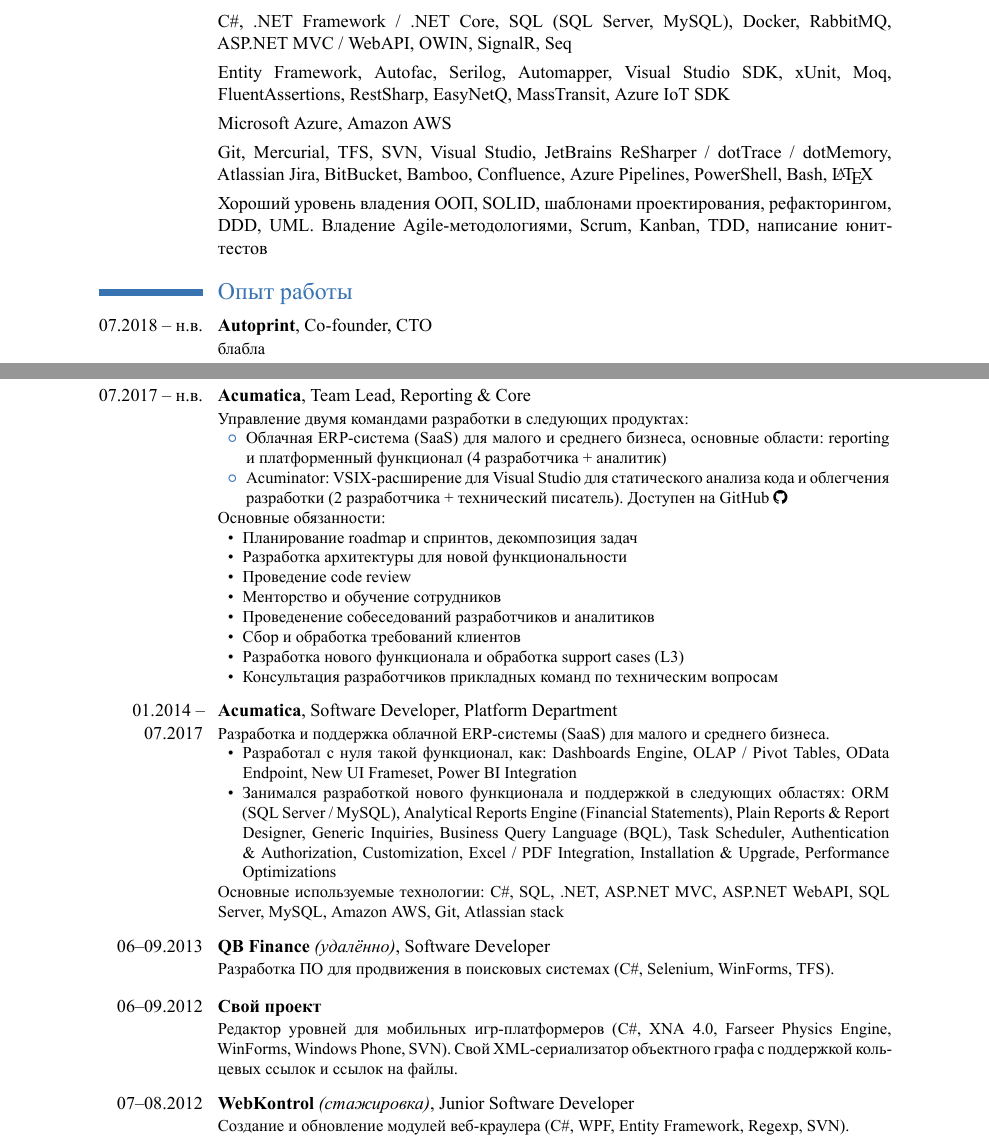
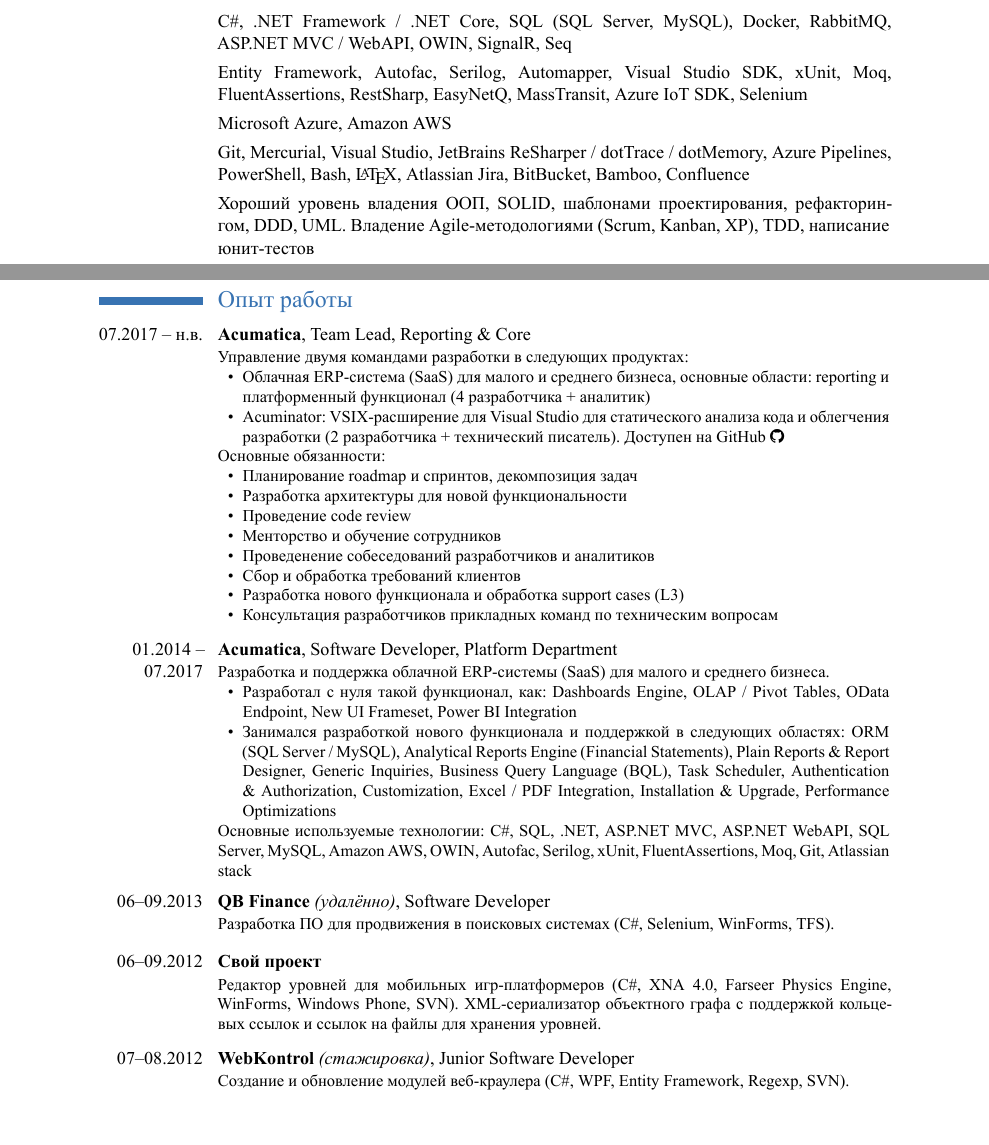
Before and after one commit to dropsonic/cv, a LaTeX CV (cv.tex): two parts of pages 1 and 2 of 4, joined at a grey line, cut so that both start at the same text, the shorter picture padded with empty space. The pictures show the PDF file cv.pdf that the author committed with the source.

Commit message:
Comment out Autoprint

```diff
--- a/cv.tex
+++ b/cv.tex
@@ -11,16 +11,16 @@
 
 \section{Технологии}
 \cvitem{}{C\#, .NET Framework / .NET Core, SQL (SQL Server, MySQL), Docker, RabbitMQ, ASP.NET MVC / WebAPI, OWIN, SignalR, Seq}
-\cvitem{}{Entity Framework, Autofac, Serilog, Automapper, Visual Studio SDK, xUnit, Moq, FluentAssertions, RestSharp, EasyNetQ, MassTransit, Azure IoT SDK}
+\cvitem{}{Entity Framework, Autofac, Serilog, Automapper, Visual Studio SDK, xUnit, Moq, FluentAssertions, RestSharp, EasyNetQ, MassTransit, Azure IoT SDK, Selenium}
 \cvitem{}{Microsoft Azure, Amazon AWS}
-\cvitem{}{Git, Mercurial, TFS, SVN, Visual Studio, JetBrains ReSharper / dotTrace / dotMemory, Atlassian Jira, BitBucket, Bamboo, Confluence, Azure Pipelines, PowerShell, Bash, \LaTeX}
-\cvitem{}{Хороший уровень владения ООП, SOLID, шаблонами проектирования, рефакторингом, DDD, UML. Владение Agile-методологиями, Scrum, Kanban, TDD, написание юнит-тестов}
+\cvitem{}{Git, Mercurial, Visual Studio, JetBrains ReSharper / dotTrace / dotMemory, Azure Pipelines, PowerShell, Bash, \LaTeX, Atlassian Jira, BitBucket, Bamboo, Confluence}
+\cvitem{}{Хороший уровень владения ООП, SOLID, шаблонами проектирования, рефакторингом, DDD, UML. Владение Agile-методологиями (Scrum, Kanban, XP), TDD, написание юнит-тестов}
 
 \section{Опыт работы}
-\cventry[\cventryvspace]{07.2018~--~н.в.}{}{Autoprint}{Co-founder, CTO}{}{блабла}
+%\cventry[\cventryvspace]{07.2018~--~н.в.}{}{Autoprint}{Co-founder, CTO}{}{Автоматизация печати документов с использованием IoT, чат-ботов и cloud-технологий.}
 \cventry[\cventryvspace]{07.2017~--~н.в.}{}{Acumatica}{Team Lead}{Reporting~\&~Core}
 {Управление двумя командами разработки в следующих продуктах:
-\begin{itemize}
+\begin{itemize}[label=\textbullet]
   \item \href{https://www.acumatica.com/}{Облачная ERP-система (SaaS) для малого и среднего бизнеса}, основные области: reporting и платформенный функционал (4 разработчика + аналитик)
   \item Acuminator: VSIX-расширение для Visual Studio для статического анализа кода и облегчения разработки (2 разработчика + технический писатель). \href{https://github.com/Acumatica/Acuminator}{Доступен на GitHub \faGithub}
 \end{itemize}
@@ -43,7 +43,7 @@
 \end{itemize}
 Основные используемые технологии: C\#, SQL, .NET, ASP.NET MVC, ASP.NET WebAPI, SQL Server, MySQL, Amazon AWS, OWIN, Autofac, Serilog, xUnit, FluentAssertions, Moq, Git, Atlassian stack}
 \cventry[\cventryvspace]{06--09.2013}{удалённо}{QB Finance}{Software Developer}{}{Разработка ПО для продвижения в поисковых системах (C\#, Selenium, WinForms, TFS).}
-\cventry[\cventryvspace]{06--09.2012}{}{Свой проект}{}{}{Редактор уровней для мобильных игр-платформеров (C\#, XNA 4.0, Farseer Physics Engine, WinForms, Windows Phone, SVN). Свой XML-сериализатор объектного графа c поддержкой кольцевых ссылок и ссылок на файлы.}
+\cventry[\cventryvspace]{06--09.2012}{}{Свой проект}{}{}{Редактор уровней для мобильных игр-платформеров (C\#, XNA 4.0, Farseer Physics Engine, WinForms, Windows Phone, SVN). XML-сериализатор объектного графа c поддержкой кольцевых ссылок и ссылок на файлы для хранения уровней.}
 \cventry[\cventryvspace]{07--08.2012}{стажировка}{WebKontrol}{Junior Software Developer}{}{Создание и обновление модулей веб-краулера (C\#, WPF, Entity Framework, Regexp, SVN).}
 
 \section{Образование}
```
Also changed, not shown: cv.pdf, cv.tex (2 more changed lines).
